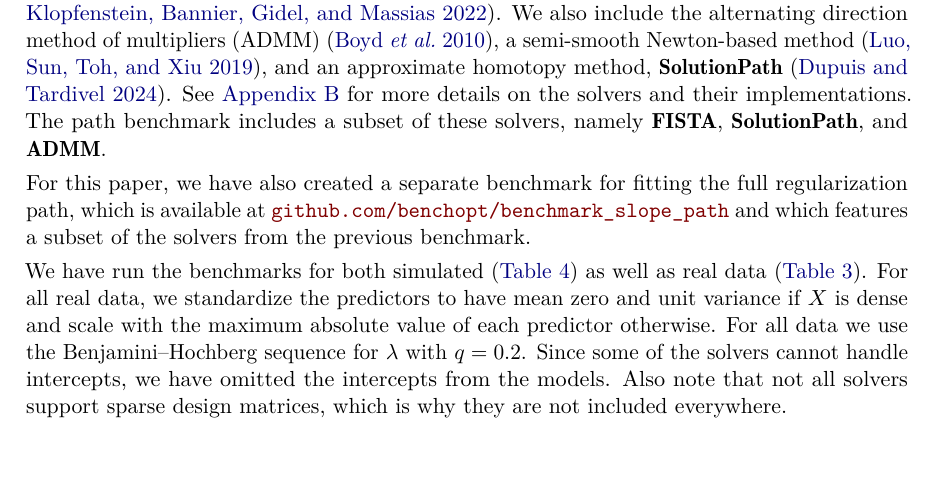
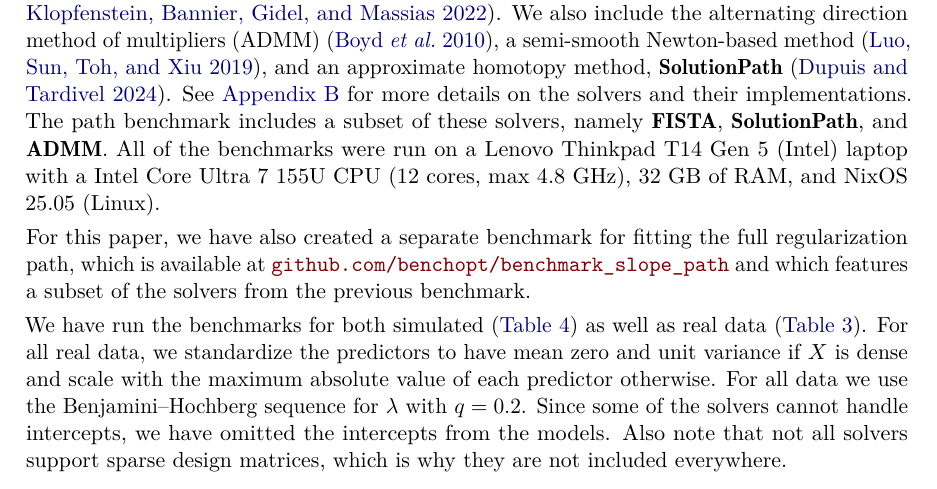
Before and after one commit to jolars/slope-package-paper, a LaTeX document (main.tex): part of page 14 of 30, cut so that both start at the same text. Compiled offline with pdfLaTeX.

Commit message:
feat: add hardware information to paper

```diff
--- a/main.tex
+++ b/main.tex
@@ -814,7 +814,10 @@ We also include the alternating direction method of multipliers
 and an approximate homotopy method, \pkg{SolutionPath}~\citep{dupuis2024}.
 See \autoref{sec:solver-details} for more details on the solvers and their
 implementations. The path benchmark includes a subset of these solvers,
-namely \pkg{FISTA}, \pkg{SolutionPath}, and \pkg{ADMM}.
+namely \pkg{FISTA}, \pkg{SolutionPath}, and \pkg{ADMM}. All of
+the benchmarks were run on a Lenovo Thinkpad T14 Gen 5 (Intel) laptop
+with a Intel Core Ultra 7 155U CPU (12 cores, max 4.8 GHz), 32 GB of RAM,
+and NixOS 25.05 (Linux).
 
 For this paper, we have also created a separate benchmark for fitting the full
 regularization path, which is available at
```
